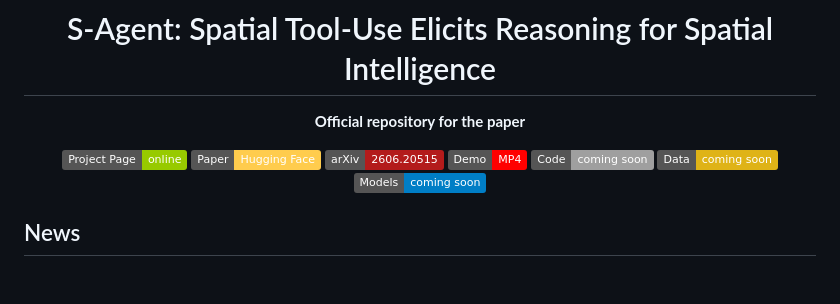
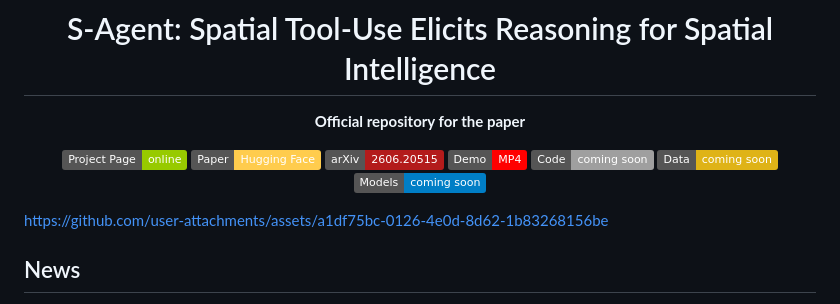
Before and after one commit to Ropedia/S-Agent, a Markdown page: README.md, the part around the change. Rendered like a GitHub page; badges without logos; blank space fills up the shorter version.

```diff
--- a/README.md
+++ b/README.md
@@ -13,6 +13,12 @@
 <img src="https://img.shields.io/badge/Models-coming_soon-blue" alt="Models">
 
 </div>
+
+
+
+https://github.com/user-attachments/assets/a1df75bc-0126-4e0d-8d62-1b83268156be
+
+
 
 ## News
 
```
